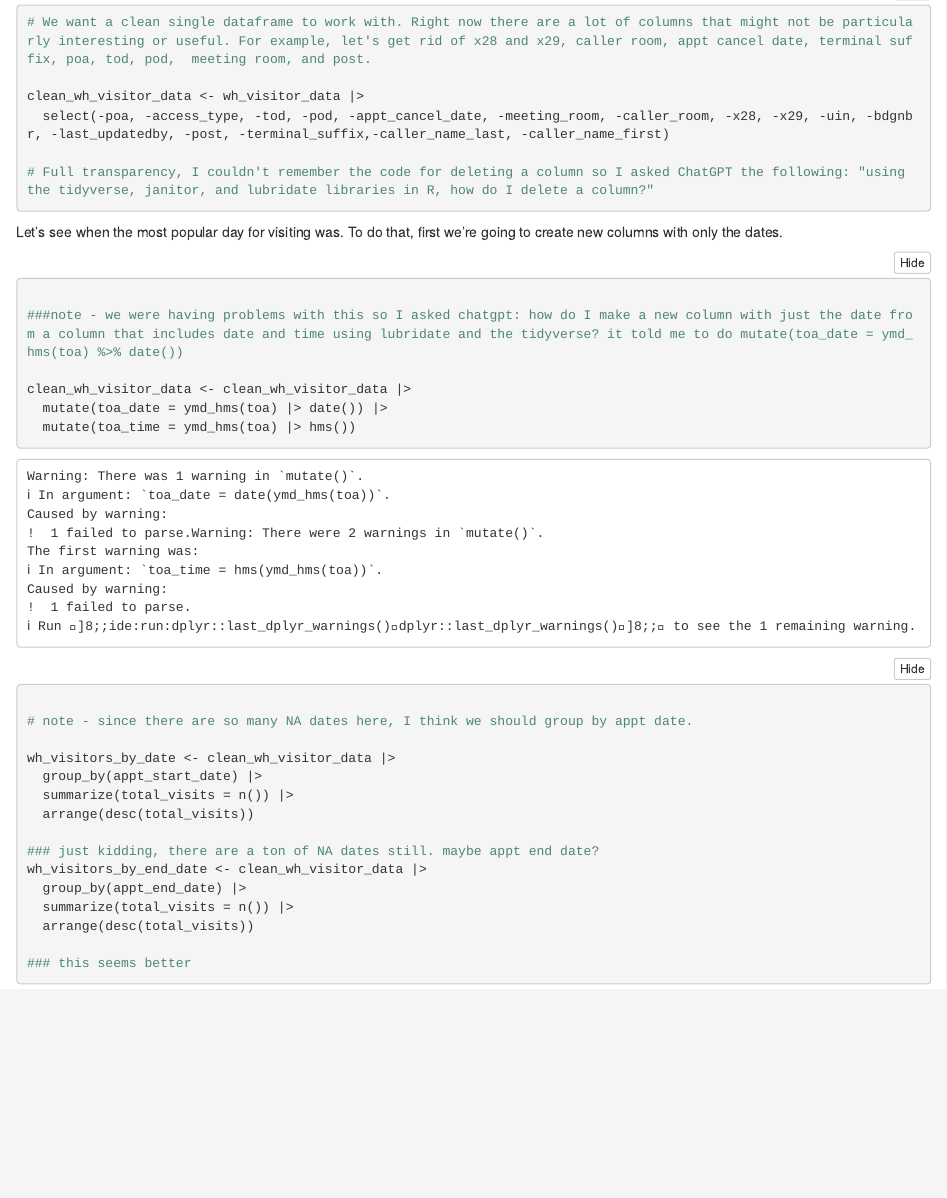
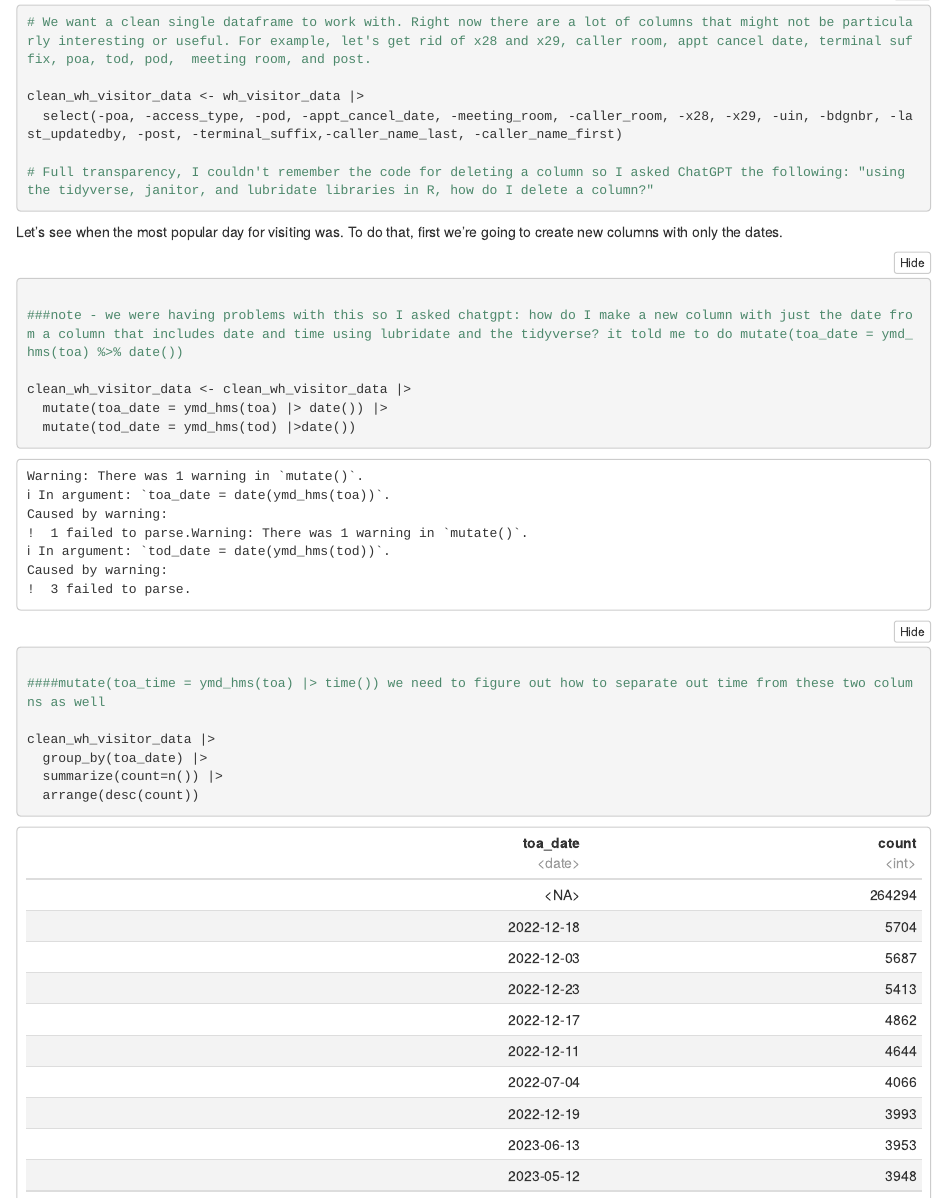
Before and after one commit to joellevtov/white_house_visitor_logs, an R Markdown document (group_notebook.Rmd): the page in a window 1100 px wide, from 2700 px down. The pictures show the output file group_notebook.nb.html that the author committed with the source, opened offline.

Commit message:
added tod back in

````diff
--- a/group_notebook.Rmd
+++ b/group_notebook.Rmd
@@ -52,7 +52,7 @@ Immediate limitations:
 # We want a clean single dataframe to work with. Right now there are a lot of columns that might not be particularly interesting or useful. For example, let's get rid of x28 and x29, caller room, appt cancel date, terminal suffix, poa, tod, pod,  meeting room, and post.
 
 clean_wh_visitor_data <- wh_visitor_data |>
-  select(-poa, -access_type, -tod, -pod, -appt_cancel_date, -meeting_room, -caller_room, -x28, -x29, -uin, -bdgnbr, -last_updatedby, -post, -terminal_suffix,-caller_name_last, -caller_name_first)
+  select(-poa, -access_type, -pod, -appt_cancel_date, -meeting_room, -caller_room, -x28, -x29, -uin, -bdgnbr, -last_updatedby, -post, -terminal_suffix,-caller_name_last, -caller_name_first)
 
 # Full transparency, I couldn't remember the code for deleting a column so I asked ChatGPT the following: "using the tidyverse, janitor, and lubridate libraries in R, how do I delete a column?"
 ```
@@ -65,7 +65,9 @@ Let's see when the most popular day for visiting was. To do that, first we're go
 
 clean_wh_visitor_data <- clean_wh_visitor_data |>
   mutate(toa_date = ymd_hms(toa) |> date()) |>
-  mutate(toa_time = ymd_hms(toa) |> hms())
+  mutate(tod_date = ymd_hms(tod) |>date())
+
+####mutate(toa_time = ymd_hms(toa) |> time()) we need to figure out how to separate out time from these two columns as well
 
 clean_wh_visitor_data |>
   group_by(toa_date) |>
````
Also changed, not shown: group_notebook.nb.html, group_notebook.Rmd (1 more changed lines).
